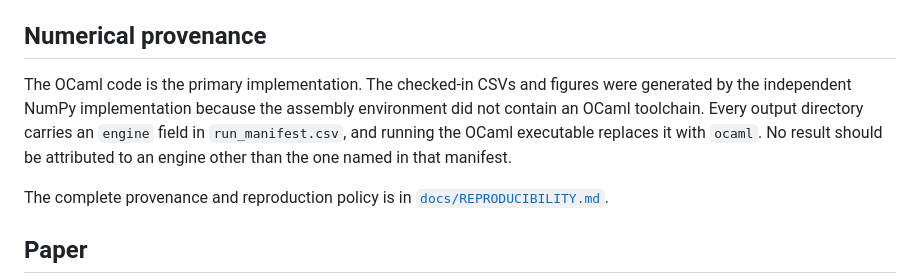
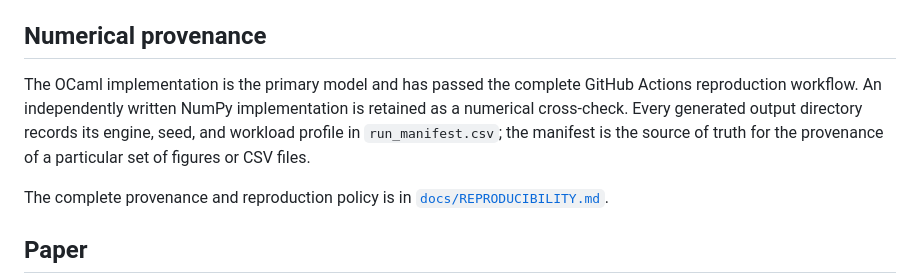
Before and after one commit to mrb-eel/bayesian-market-making-ocaml, a Markdown page: README.md, the part around one of its changes. GitHub-like rendering.

Commit message:
Fix README math rendering and provenance

```diff
--- a/README.md
+++ b/README.md
@@ -169,7 +169,7 @@ Those omissions define the range of valid interpretation. A richer simulator is
 
 ## Numerical provenance
 
-The OCaml code is the primary implementation. The checked-in CSVs and figures were generated by the independent NumPy implementation because the assembly environment did not contain an OCaml toolchain. Every output directory carries an `engine` field in `run_manifest.csv`, and running the OCaml executable replaces it with `ocaml`. No result should be attributed to an engine other than the one named in that manifest.
+The OCaml implementation is the primary model and has passed the complete GitHub Actions reproduction workflow. An independently written NumPy implementation is retained as a numerical cross-check. Every generated output directory records its engine, seed, and workload profile in `run_manifest.csv`; the manifest is the source of truth for the provenance of a particular set of figures or CSV files.
 
 The complete provenance and reproduction policy is in [`docs/REPRODUCIBILITY.md`](docs/REPRODUCIBILITY.md).
 
```
Also changed, not shown: other parts of README.md (+5 -5 lines).
